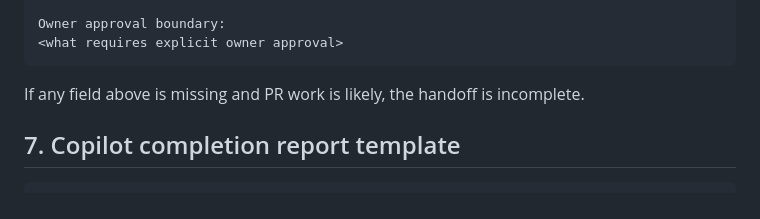
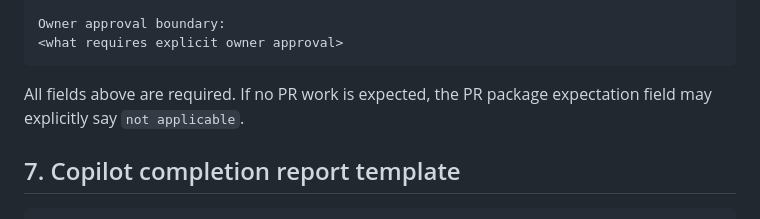
Before and after one commit to blackbox-eye/blackbox-ui, a Markdown page: docs/governance/BLACKBOX_UI_PR_PACKAGE_AND_QA_SOP.md, the part around one of its changes. Drawn GitHub-style.

Commit message:
docs(governance): align PR SOP review rules

````diff
--- a/docs/governance/BLACKBOX_UI_PR_PACKAGE_AND_QA_SOP.md
+++ b/docs/governance/BLACKBOX_UI_PR_PACKAGE_AND_QA_SOP.md
@@ -237,7 +237,7 @@ Owner approval boundary:
 <what requires explicit owner approval>
 ```
 
-If any field above is missing and PR work is likely, the handoff is incomplete.
+All fields above are required. If no PR work is expected, the PR package expectation field may explicitly say `not applicable`.
 
 ## 7. Copilot completion report template
 
````
Also changed, not shown: other parts of docs/governance/BLACKBOX_UI_PR_PACKAGE_AND_QA_SOP.md (+2 -2 lines).
